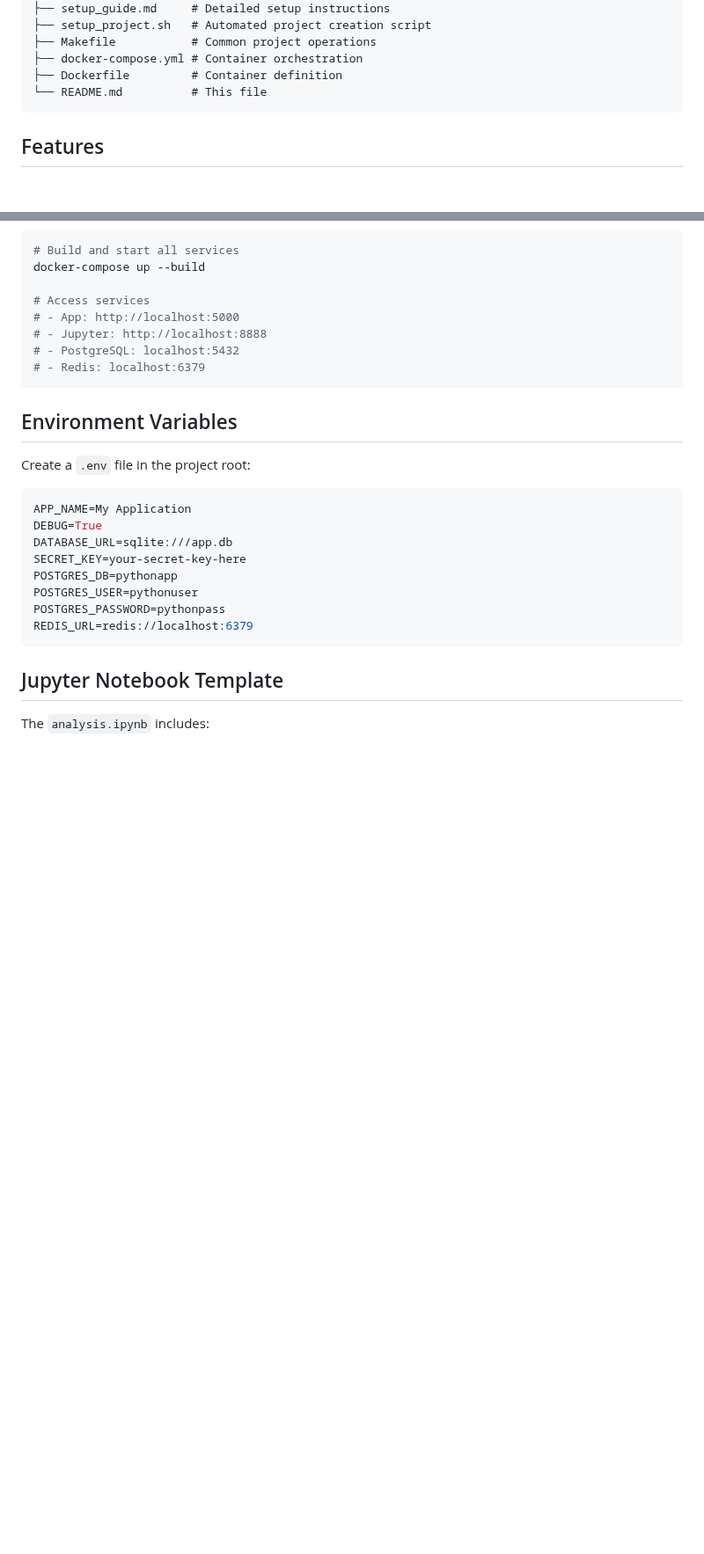
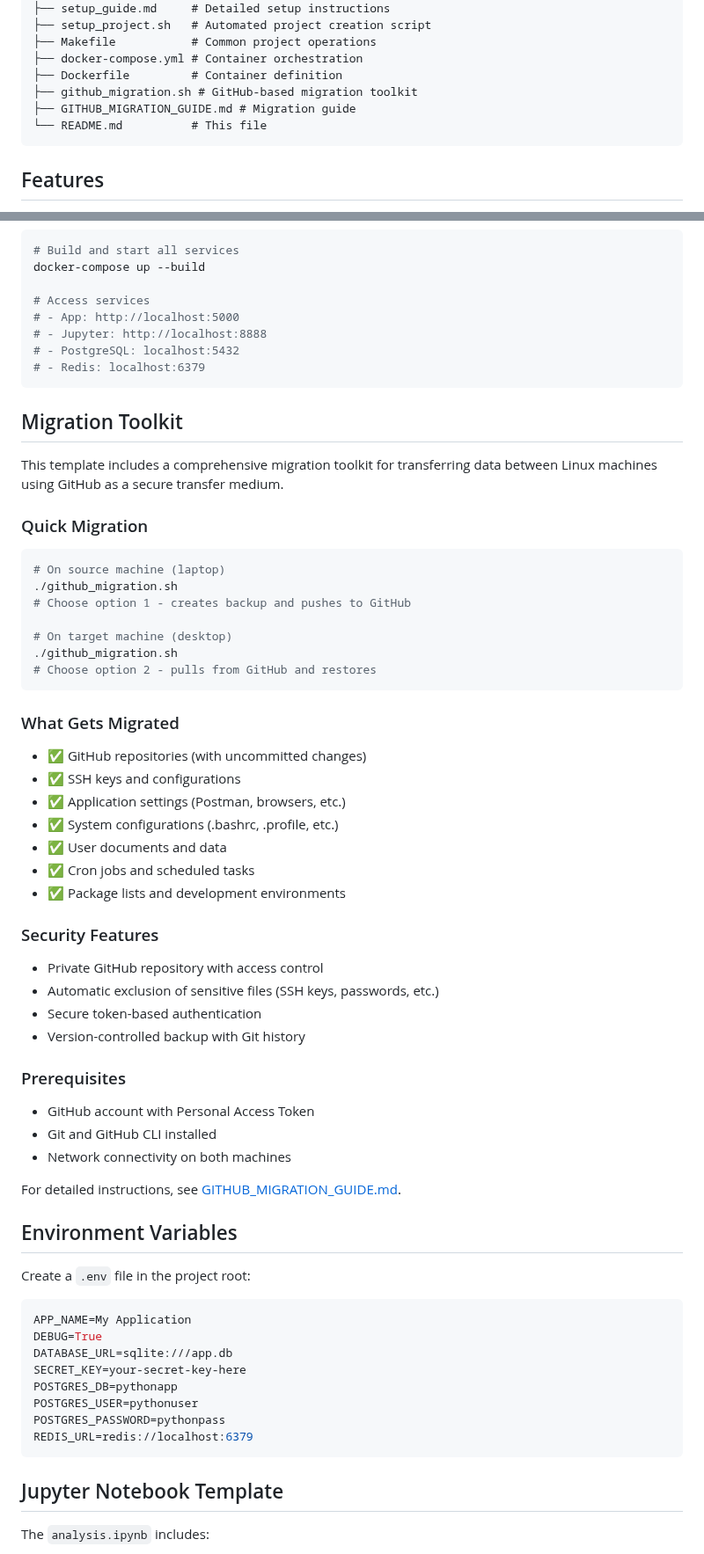
Before and after one commit to FaithfulHarvest/lite-cycles, a Markdown page: README.md, 2 parts joined by grey strips. Shown at 88% size. Drawn GitHub-style; blank space fills up the shorter version.

Commit message:
Update README with migration toolkit documentation

````diff
--- a/README.md
+++ b/README.md
@@ -57,6 +57,8 @@ clean-python-template/
 ├── Makefile           # Common project operations
 ├── docker-compose.yml # Container orchestration
 ├── Dockerfile         # Container definition
+├── github_migration.sh # GitHub-based migration toolkit
+├── GITHUB_MIGRATION_GUIDE.md # Migration guide
 └── README.md          # This file
 ```
 
@@ -185,6 +188,43 @@ docker-compose up --build
 # - Redis: localhost:6379
 ```
 
+## Migration Toolkit
+
+This template includes a comprehensive migration toolkit for transferring data between Linux machines using GitHub as a secure transfer medium.
+
+### Quick Migration
+```bash
+# On source machine (laptop)
+./github_migration.sh
+# Choose option 1 - creates backup and pushes to GitHub
+
+# On target machine (desktop)
+./github_migration.sh
+# Choose option 2 - pulls from GitHub and restores
+```
+
+### What Gets Migrated
+- ✅ GitHub repositories (with uncommitted changes)
+- ✅ SSH keys and configurations
+- ✅ Application settings (Postman, browsers, etc.)
+- ✅ System configurations (.bashrc, .profile, etc.)
+- ✅ User documents and data
+- ✅ Cron jobs and scheduled tasks
+- ✅ Package lists and development environments
+
+### Security Features
+- Private GitHub repository with access control
+- Automatic exclusion of sensitive files (SSH keys, passwords, etc.)
+- Secure token-based authentication
+- Version-controlled backup with Git history
+
+### Prerequisites
+- GitHub account with Personal Access Token
+- Git and GitHub CLI installed
+- Network connectivity on both machines
+
+For detailed instructions, see [GITHUB_MIGRATION_GUIDE.md](GITHUB_MIGRATION_GUIDE.md).
+
 ## Environment Variables
 
 Create a `.env` file in the project root:
````
Also changed, not shown: other parts of README.md (+1 -0 lines).
